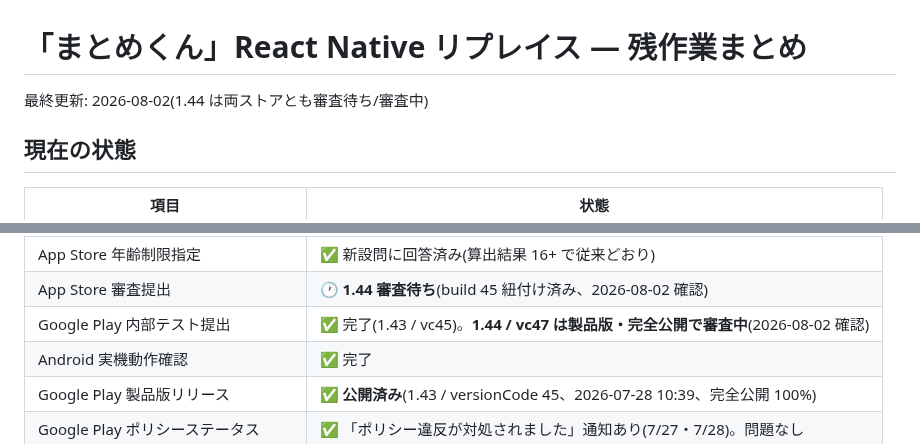
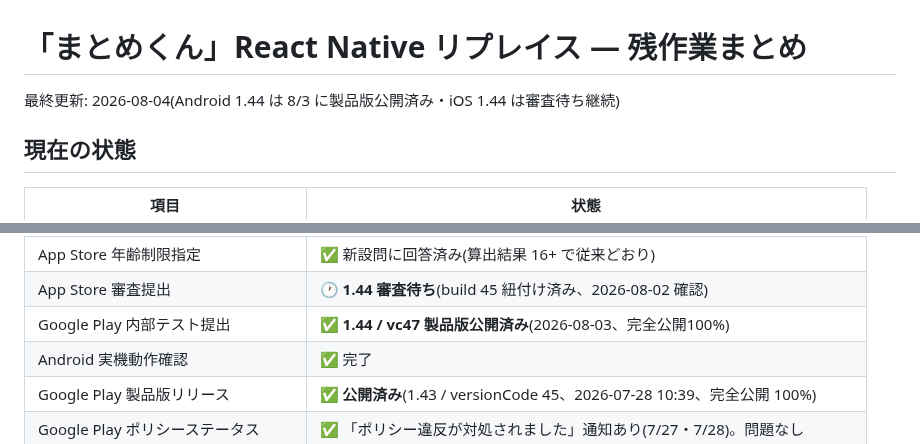
Before and after one commit to ponyo877/news-app-frontend, a Markdown page: docs/REMAINING_TASKS.md, 2 parts joined by grey strips. Drawn GitHub-style.

Commit message:
:memo: Android 1.44公開(8/3)を反映
Co-Authored-By: Claude Fable 5 <noreply@anthropic.com>

```diff
--- a/docs/REMAINING_TASKS.md
+++ b/docs/REMAINING_TASKS.md
@@ -1,6 +1,6 @@
 # 「まとめくん」React Native リプレイス — 残作業まとめ
 
-最終更新: 2026-08-02(1.44 は両ストアとも審査待ち/審査中)
+最終更新: 2026-08-04(Android 1.44 は 8/3 に製品版公開済み・iOS 1.44 は審査待ち継続)
 
 ## 現在の状態
 
@@ -20,7 +20,7 @@
 | App Store バージョン 1.43 | ✅ 作成済み・ビルド43 紐付け済み(提出準備中) |
 | App Store 年齢制限指定 | ✅ 新設問に回答済み(算出結果 16+ で従来どおり) |
 | App Store 審査提出 | 🕐 **1.44 審査待ち**(build 45 紐付け済み、2026-08-02 確認) |
-| Google Play 内部テスト提出 | ✅ 完了(1.43 / vc45)。**1.44 / vc47 は製品版・完全公開で審査中**(2026-08-02 確認) |
+| Google Play 内部テスト提出 | ✅ **1.44 / vc47 製品版公開済み**(2026-08-03、完全公開100%) |
 | Android 実機動作確認 | ✅ 完了 |
 | Google Play 製品版リリース | ✅ **公開済み**(1.43 / versionCode 45、2026-07-28 10:39、完全公開 100%) |
 | Google Play ポリシーステータス | ✅ 「ポリシー違反が対処されました」通知あり(7/27・7/28)。問題なし |
```
